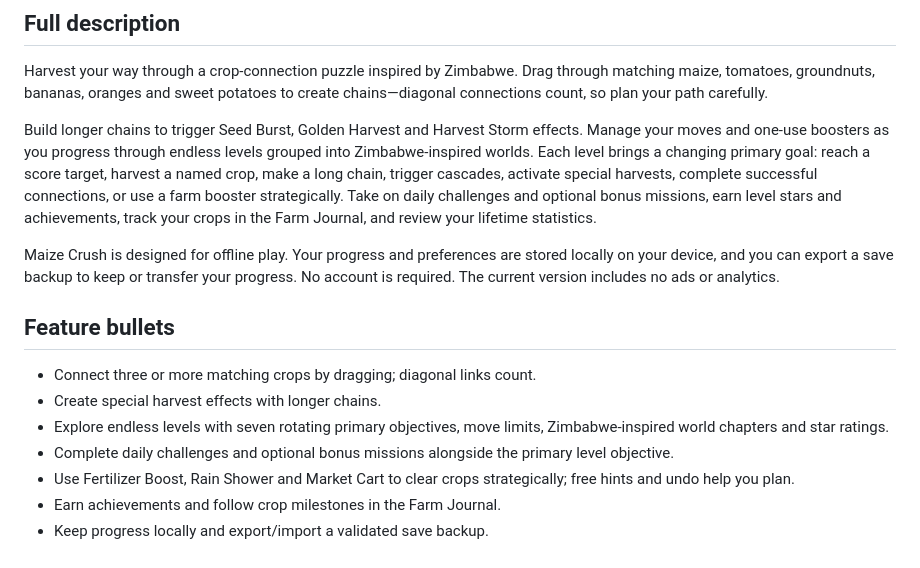
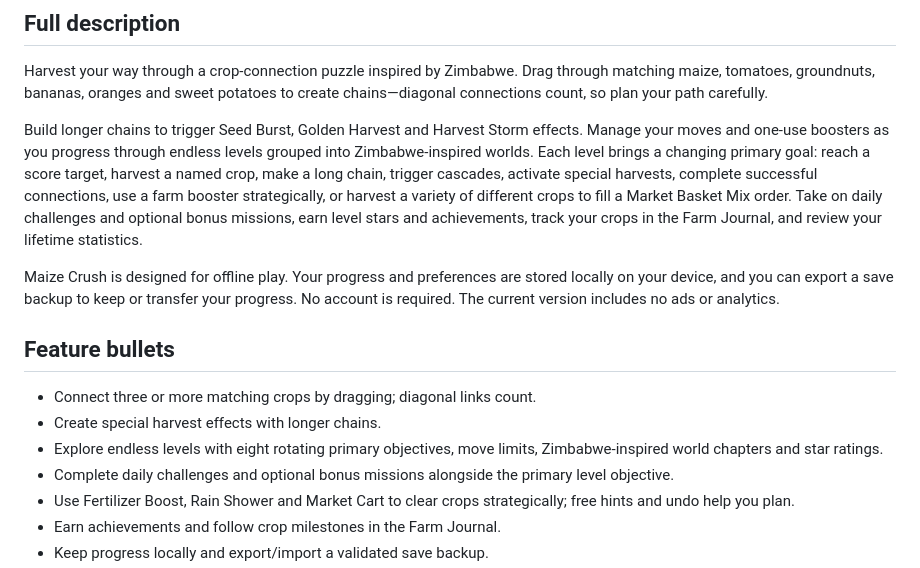
Before and after one commit to tapiwanashemanyonga-gif/Maize-Crush, a Markdown page: STORE_LISTING.md, the part around the change. Rendered like a GitHub page.

Commit message:
Update store listing for eight endless objectives

```diff
--- a/STORE_LISTING.md
+++ b/STORE_LISTING.md
@@ -24,7 +24,7 @@ This is 67 characters, within Uptodown's 70-character short-description limit.
 
 Harvest your way through a crop-connection puzzle inspired by Zimbabwe. Drag through matching maize, tomatoes, groundnuts, bananas, oranges and sweet potatoes to create chains—diagonal connections count, so plan your path carefully.
 
-Build longer chains to trigger Seed Burst, Golden Harvest and Harvest Storm effects. Manage your moves and one-use boosters as you progress through endless levels grouped into Zimbabwe-inspired worlds. Each level brings a changing primary goal: reach a score target, harvest a named crop, make a long chain, trigger cascades, activate special harvests, complete successful connections, or use a farm booster strategically. Take on daily challenges and optional bonus missions, earn level stars and achievements, track your crops in the Farm Journal, and review your lifetime statistics.
+Build longer chains to trigger Seed Burst, Golden Harvest and Harvest Storm effects. Manage your moves and one-use boosters as you progress through endless levels grouped into Zimbabwe-inspired worlds. Each level brings a changing primary goal: reach a score target, harvest a named crop, make a long chain, trigger cascades, activate special harvests, complete successful connections, use a farm booster strategically, or harvest a variety of different crops to fill a Market Basket Mix order. Take on daily challenges and optional bonus missions, earn level stars and achievements, track your crops in the Farm Journal, and review your lifetime statistics.
 
 Maize Crush is designed for offline play. Your progress and preferences are stored locally on your device, and you can export a save backup to keep or transfer your progress. No account is required. The current version includes no ads or analytics.
 
@@ -32,7 +32,7 @@ Maize Crush is designed for offline play. Your progress and preferences are stor
 
 - Connect three or more matching crops by dragging; diagonal links count.
 - Create special harvest effects with longer chains.
-- Explore endless levels with seven rotating primary objectives, move limits, Zimbabwe-inspired world chapters and star ratings.
+- Explore endless levels with eight rotating primary objectives, move limits, Zimbabwe-inspired world chapters and star ratings.
 - Complete daily challenges and optional bonus missions alongside the primary level objective.
 - Use Fertilizer Boost, Rain Shower and Market Cart to clear crops strategically; free hints and undo help you plan.
 - Earn achievements and follow crop milestones in the Farm Journal.
```
